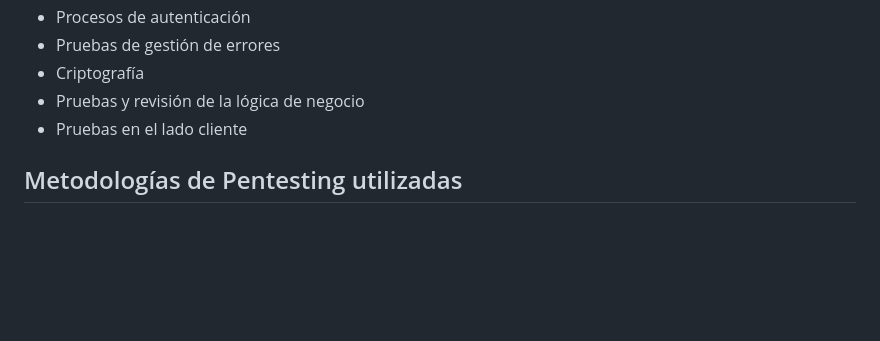
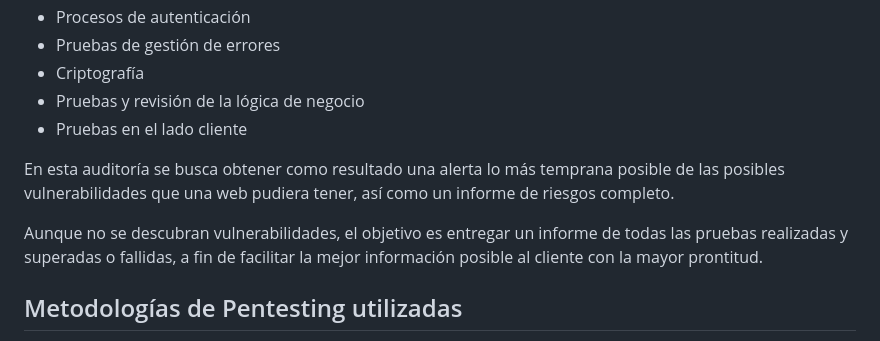
Before and after one commit to IES-Rafael-Alberti/G3-HACKING-ETICO, a Markdown page: proyecto_2/PHE_02b_G3.md, the part around the change. Drawn GitHub-style; blank space fills up the shorter version.

Commit message:
Mejorada la auditoria web

```diff
--- a/proyecto_2/PHE_02b_G3.md
+++ b/proyecto_2/PHE_02b_G3.md
@@ -900,6 +900,10 @@ Baśandonos en la metodología OWASP, se testearán las siguientes áreas:
 - Pruebas y revisión de la lógica de negocio
 - Pruebas en el lado cliente
 
+En esta auditoría se busca obtener como resultado una alerta lo más temprana posible de las posibles vulnerabilidades que una web pudiera tener, así como un informe de riesgos completo.
+
+Aunque no se descubran vulnerabilidades, el objetivo es entregar un informe de todas las pruebas realizadas y superadas o fallidas, a fin de facilitar la mejor información posible al cliente con la mayor prontitud.
+
 ## Metodologías de Pentesting utilizadas
 
 Las pruebas de pentesting son importantes en el ámbito de la seguridad informática, dado que poniendo a prueba los sistemas en los que realizan las pruebas, logran obtener resultados y, por ende, posibles soluciones o mitigaciones a fallos de seguridad y vulnerabilidades.
```
